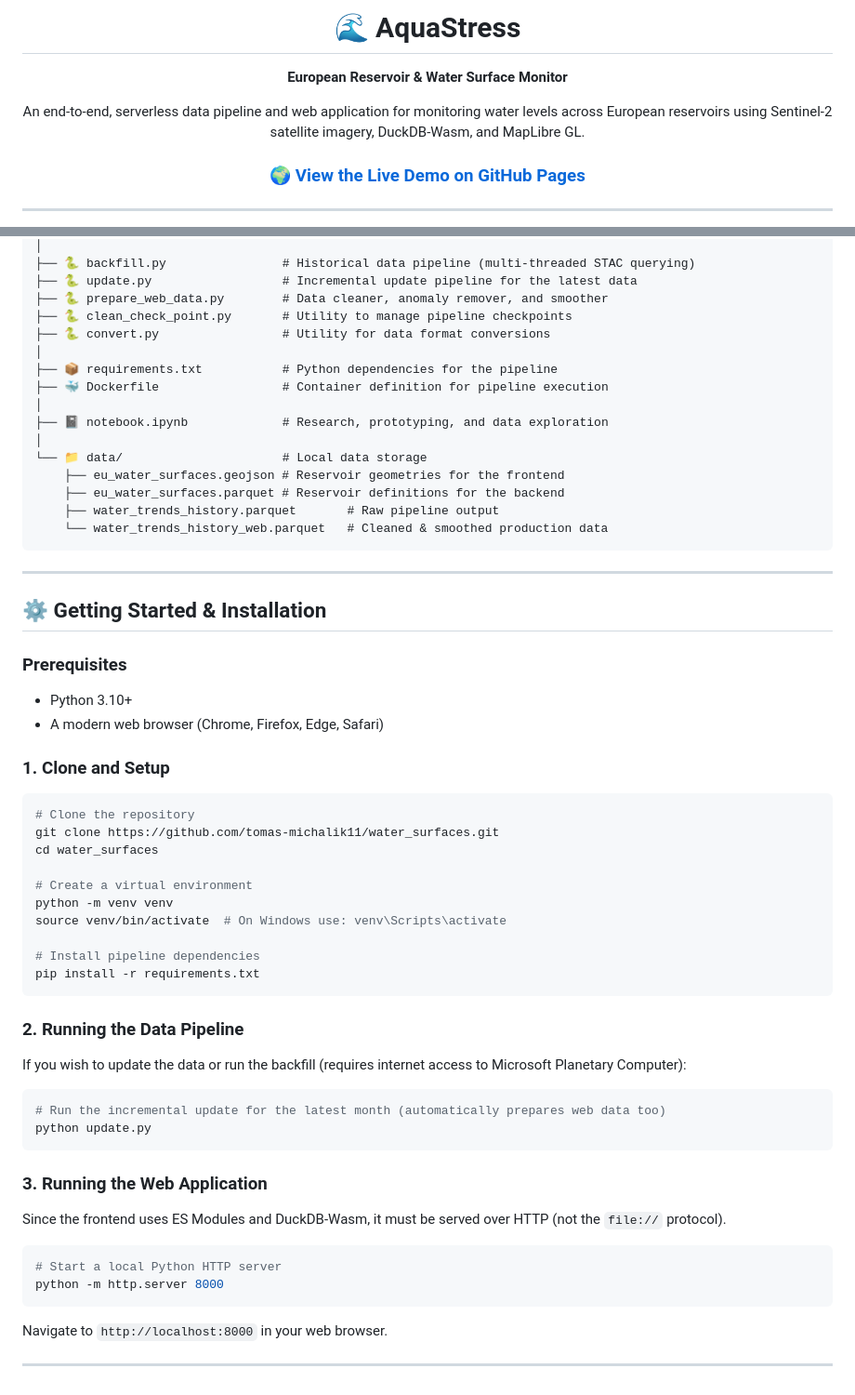
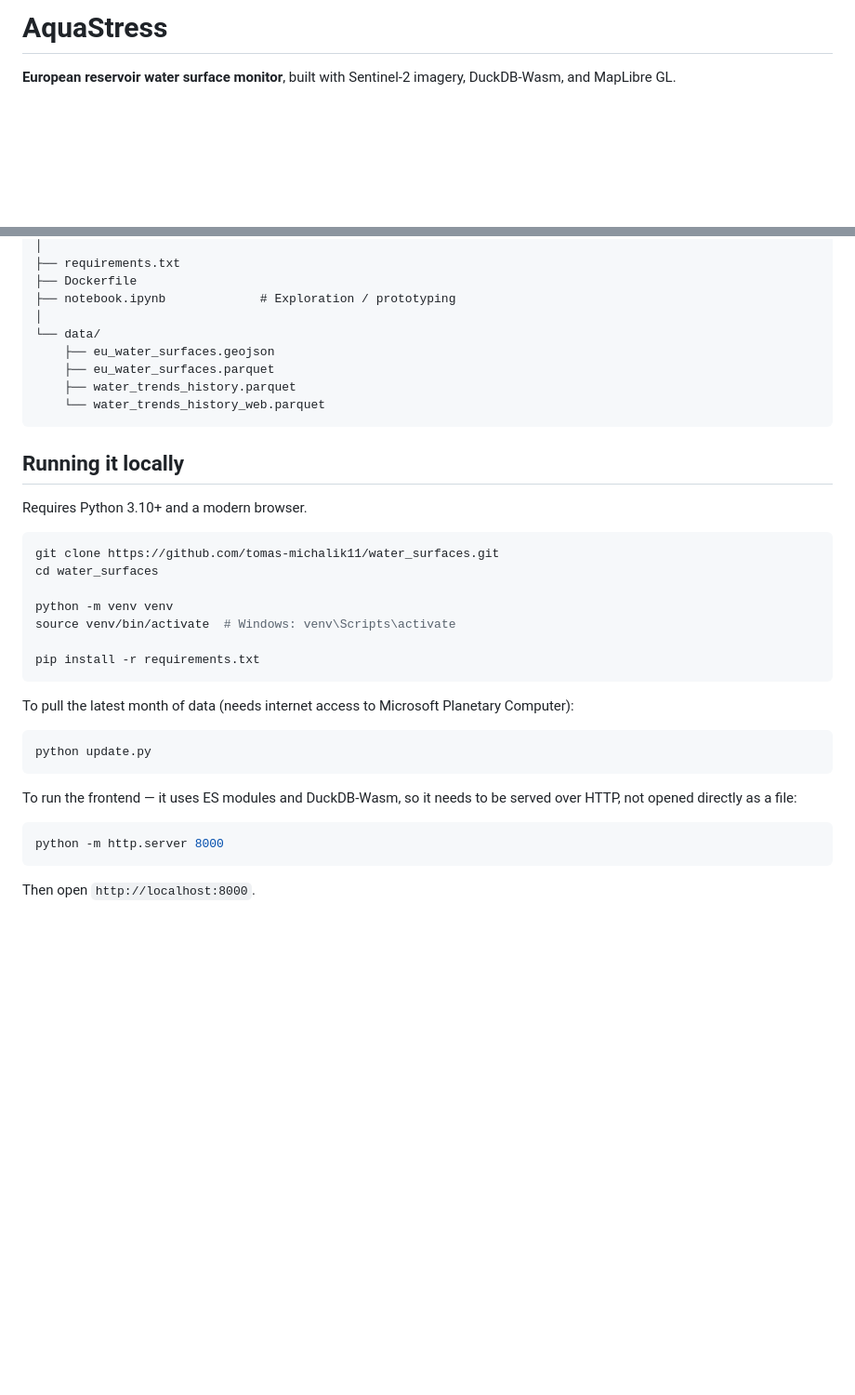
Before and after one commit to tomas-michalik11/water_surfaces, a Markdown page: README.md, 2 parts joined by grey strips. Shown at 93% size. Drawn GitHub-style; blank space fills up the shorter version.

````diff
--- a/README.md
+++ b/README.md
@@ -1,11 +1,4 @@
-<div align="center">
-  <h1>🌊 AquaStress</h1>
-  <p><strong>European Reservoir & Water Surface Monitor</strong></p>
-  <p>
-    An end-to-end, serverless data pipeline and web application for monitoring water levels across European reservoirs using Sentinel-2 satellite imagery, DuckDB-Wasm, and MapLibre GL.
-  </p>
-  <h3>🌍 <a href="https://tomas-michalik11.github.io/water_surfaces/">View the Live Demo on GitHub Pages</a></h3>
-</div>
+# AquaStress
 
----
+**European reservoir water surface monitor**, built with Sentinel-2 imagery, DuckDB-Wasm, and MapLibre GL.
 
@@ -74,58 +63,39 @@ water_surface/
 │
-├── 🐍 backfill.py                # Historical data pipeline (multi-threaded STAC querying)
-├── 🐍 update.py                  # Incremental update pipeline for the latest data
-├── 🐍 prepare_web_data.py        # Data cleaner, anomaly remover, and smoother
-├── 🐍 clean_check_point.py       # Utility to manage pipeline checkpoints
-├── 🐍 convert.py                 # Utility for data format conversions
+├── requirements.txt
+├── Dockerfile
+├── notebook.ipynb             # Exploration / prototyping
 │
-├── 📦 requirements.txt           # Python dependencies for the pipeline
-├── 🐳 Dockerfile                 # Container definition for pipeline execution
-│
-├── 📓 notebook.ipynb             # Research, prototyping, and data exploration
-│
-└── 📁 data/                      # Local data storage
-    ├── eu_water_surfaces.geojson # Reservoir geometries for the frontend
-    ├── eu_water_surfaces.parquet # Reservoir definitions for the backend
-    ├── water_trends_history.parquet       # Raw pipeline output
-    └── water_trends_history_web.parquet   # Cleaned & smoothed production data
+└── data/
+    ├── eu_water_surfaces.geojson
+    ├── eu_water_surfaces.parquet
+    ├── water_trends_history.parquet
+    └── water_trends_history_web.parquet
 ```
 
----
+## Running it locally
 
-## ⚙️ Getting Started & Installation
+Requires Python 3.10+ and a modern browser.
 
-### Prerequisites
-- Python 3.10+
-- A modern web browser (Chrome, Firefox, Edge, Safari)
-
-### 1. Clone and Setup
 ```bash
-# Clone the repository
 git clone https://github.com/tomas-michalik11/water_surfaces.git
 cd water_surfaces
 
-# Create a virtual environment
 python -m venv venv
-source venv/bin/activate  # On Windows use: venv\Scripts\activate
+source venv/bin/activate  # Windows: venv\Scripts\activate
 
-# Install pipeline dependencies
 pip install -r requirements.txt
 ```
 
-### 2. Running the Data Pipeline
-If you wish to update the data or run the backfill (requires internet access to Microsoft Planetary Computer):
+To pull the latest month of data (needs internet access to Microsoft Planetary Computer):
+
 ```bash
-# Run the incremental update for the latest month (automatically prepares web data too)
 python update.py
 ```
 
-### 3. Running the Web Application
-Since the frontend uses ES Modules and DuckDB-Wasm, it must be served over HTTP (not the `file://` protocol).
+To run the frontend — it uses ES modules and DuckDB-Wasm, so it needs to be served over HTTP, not opened directly as a file:
 
 ```bash
-# Start a local Python HTTP server
 python -m http.server 8000
 ```
-Navigate to `http://localhost:8000` in your web browser.
 
----
+Then open `http://localhost:8000`.
````
Also changed, not shown: other parts of README.md (+39 -43 lines).
